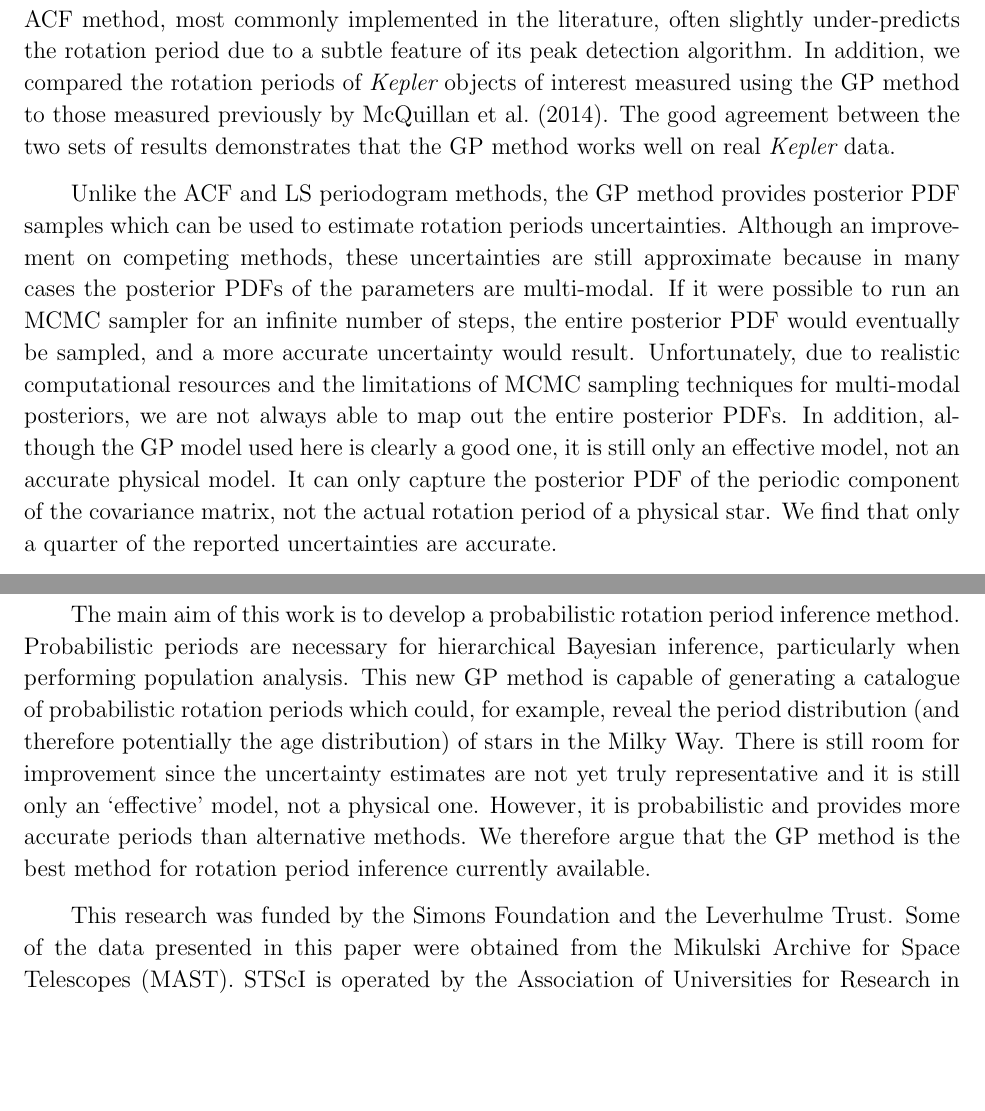
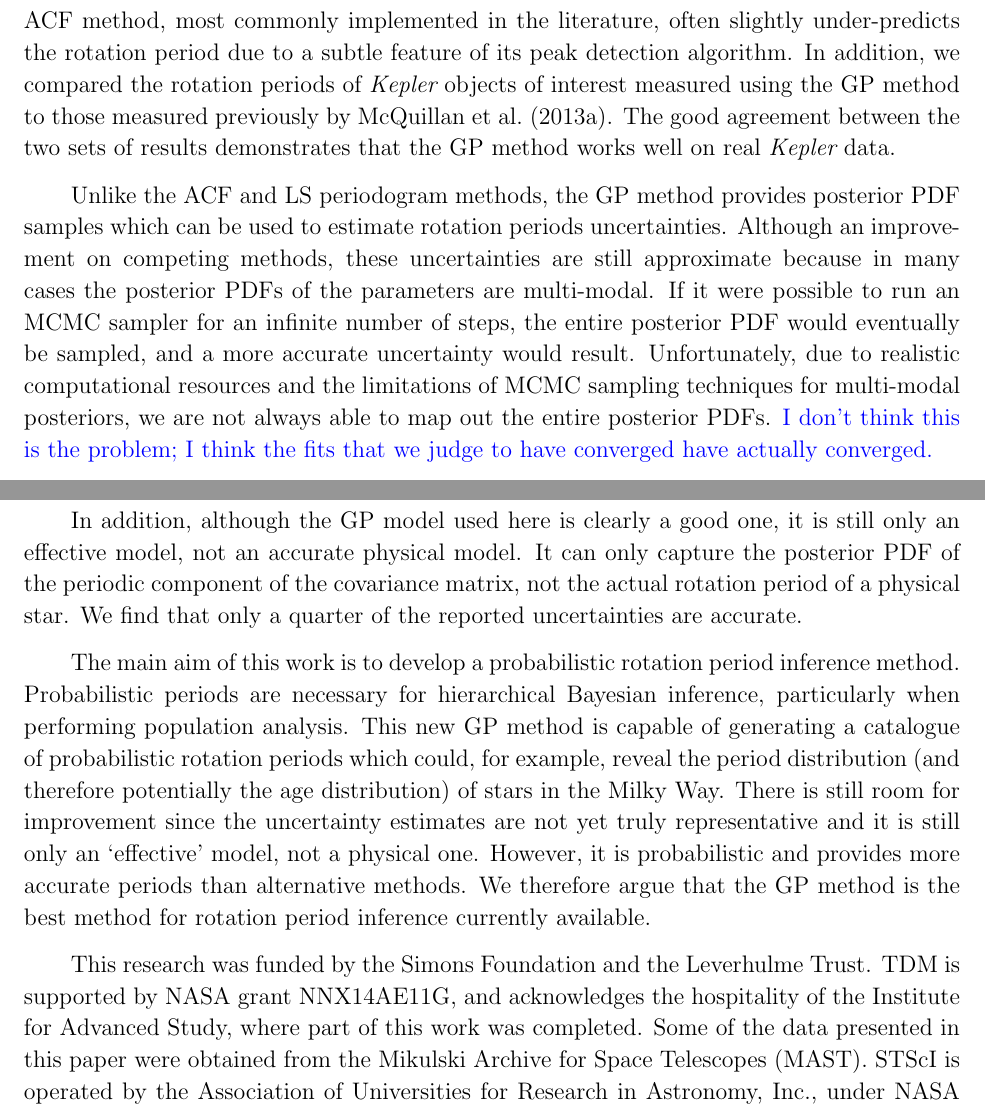
Before and after one commit to RuthAngus/GProtation, a LaTeX paper (documents/ms.tex): two parts of pages 28 and 29 of 32 before the commit and two parts of pages 28 and 29 of 33 after it, joined at a grey line, cut so that both start at the same text, the shorter picture padded with empty space. Compiled offline with pdfLaTeX.

Commit message:
a few comments

```diff
--- a/documents/ms.tex
+++ b/documents/ms.tex
@@ -1163,7 +1164,7 @@ implemented in the literature, often slightly under-predicts the rotation
 period due to a subtle feature of its peak detection algorithm.
 In addition, we compared the rotation periods of \kepler\ objects of
 interest measured using the GP method to those measured previously by
-\citet{Mcquillan2014}.
+\citet{Mcquillan2013}.
 The good agreement between the two sets of results demonstrates that the GP
 method works well on real \kepler\ data.
 
@@ -1178,6 +1179,9 @@ uncertainty would result.
 Unfortunately, due to realistic computational resources and the limitations of
 MCMC sampling techniques for multi-modal posteriors, we are not always able to
 map out the entire posterior PDFs.
+\tdmcomment{I don't think this is the problem;
+I think the fits that we judge to have converged have actually converged.}
+
 In addition, although the GP model used here is clearly a good one, it is
 still only an effective model, not an accurate physical model.
 It can only capture the posterior PDF of the periodic component of the
@@ -1201,6 +1205,9 @@ inference currently available.
 
 % acknowledgements
 This research was funded by the Simons Foundation and the Leverhulme Trust.
+TDM is supported by NASA grant NNX14AE11G, and acknowledges the
+hospitality of the Institute for Advanced Study,
+where part of this work was completed.
 Some of the data presented in this paper were obtained from the Mikulski
 Archive for Space Telescopes (MAST).
 STScI is operated by the Association of Universities for Research in
```
Also changed, not shown: documents/ms.tex (3 more changed lines).
